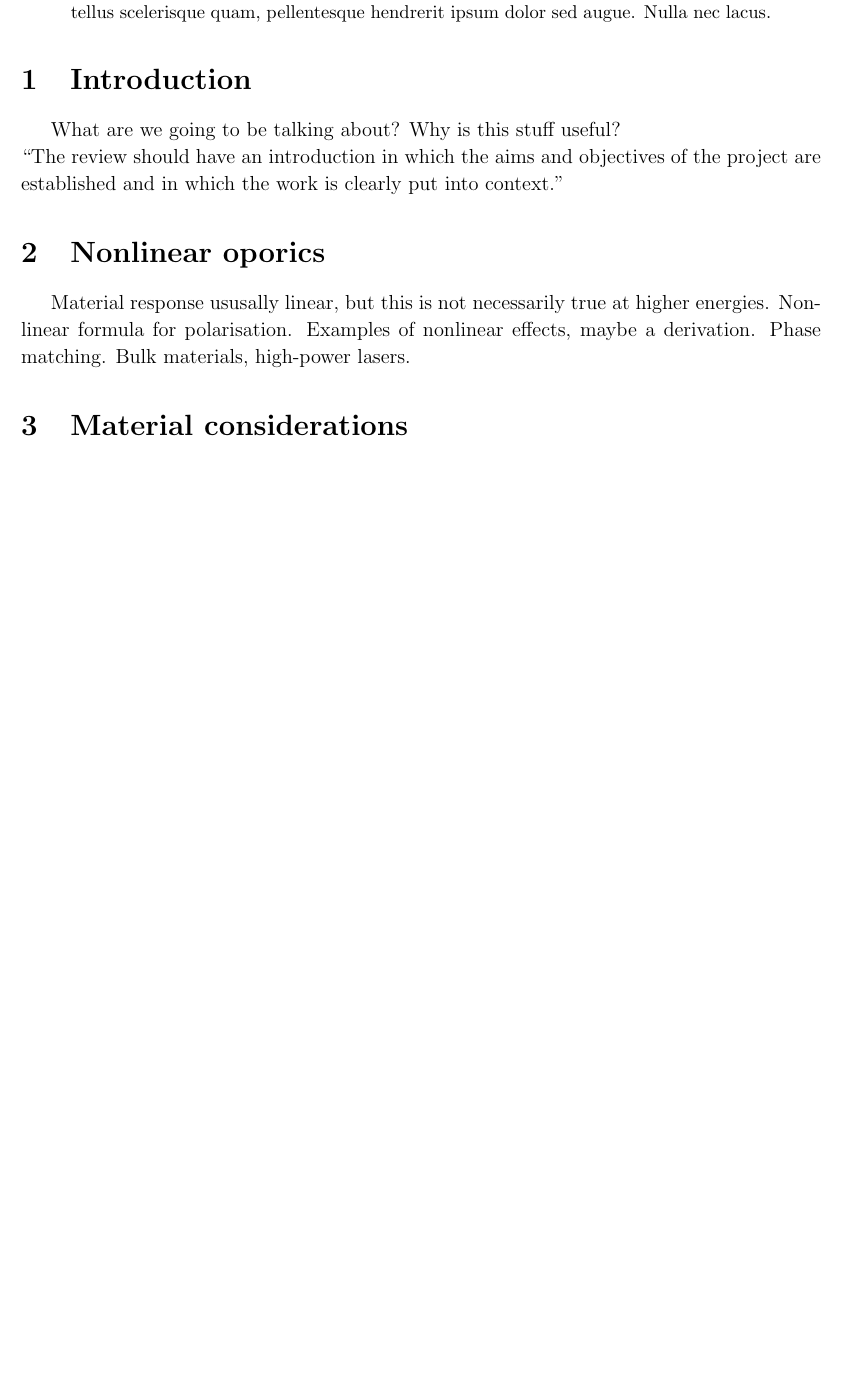
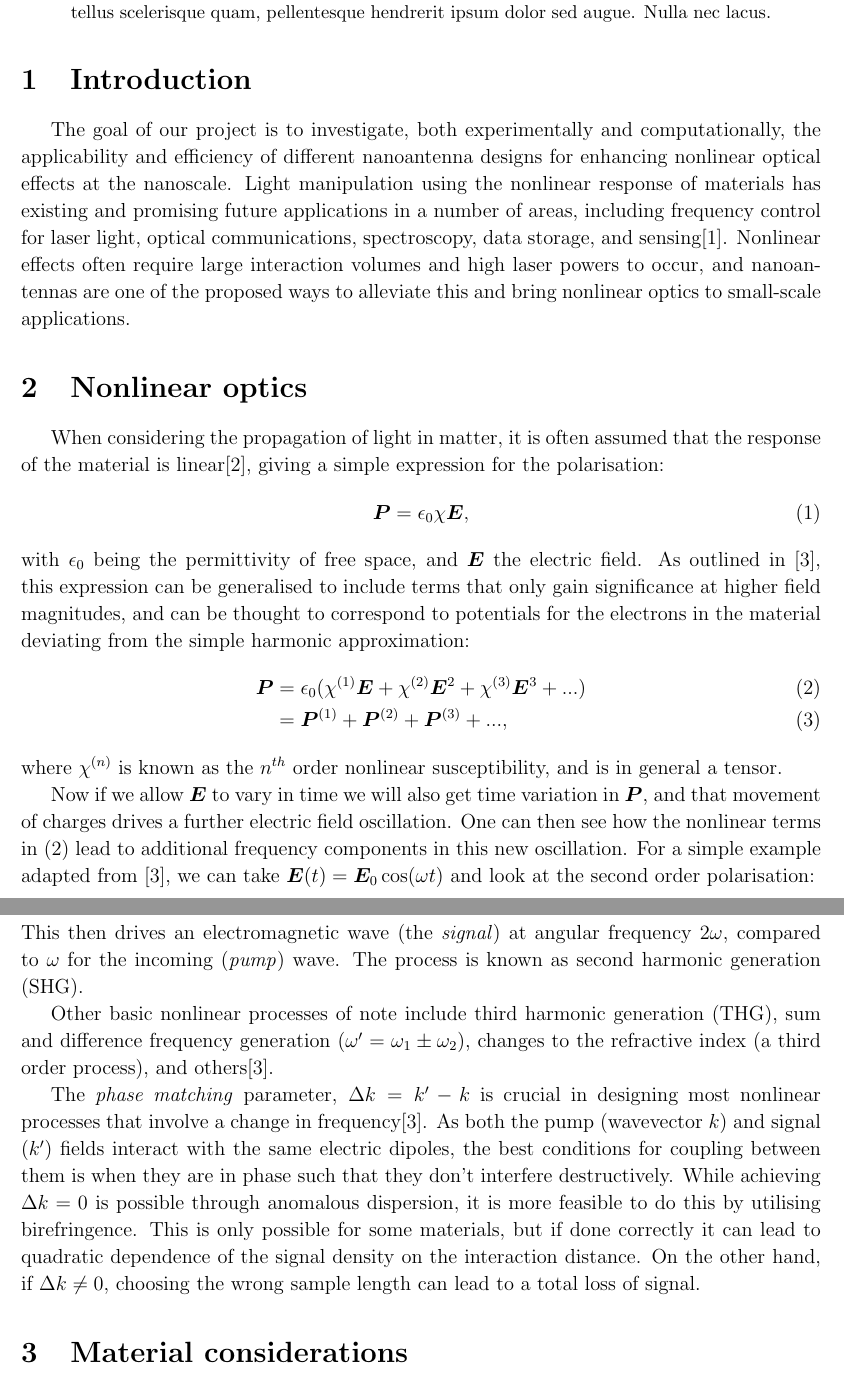
Before and after one commit to jdranczewski/masters-lit-review, a LaTeX paper (main.tex): part of page 2 of 3 before the commit and two parts of pages 2 and 3 of 4 after it, the two joined at a grey line, cut so that both start at the same text, the shorter picture padded with empty space. The pictures show the PDF file main.pdf that the author committed with the source.

Commit message:
Introduction and nonlinear optics

```diff
--- a/main.tex
+++ b/main.tex
@@ -60,13 +62,33 @@
 \end{abstract}
 
 \section{Introduction}
-What are we going to be talking about? Why is this stuff useful?
-
-\noindent
-``The review should have an introduction in which the aims and objectives of the project are established and in which the work is clearly put into context."
+The goal of our project is to investigate, both experimentally and computationally, the applicability and efficiency of different nanoantenna designs for enhancing nonlinear optical effects at the nanoscale. Light manipulation using the nonlinear response of materials has existing and promising future applications in a number of areas, including frequency control for laser light, optical communications, spectroscopy, data storage, and sensing\cite{garmireNonlinearOpticsDaily2013a}. Nonlinear effects often require large interaction volumes and high laser powers to occur, and nanoantennas are one of the proposed ways to alleviate this and bring nonlinear optics to small-scale applications.
 
 \section{Nonlinear optics}
-Material response ususally linear, but this is not necessarily true at higher energies. Nonlinear formula for polarisation. Examples of nonlinear effects, maybe a derivation. Phase matching. Bulk materials, high-power lasers.
+When considering the propagation of light in matter, it is often assumed that the response of the material is linear\cite{jacksonClassicalElectrodynamics1999}, giving a simple expression for the polarisation:
+\begin{equation}
+	\label{eq:linear-polarisation}
+	\bm{P}=\epsilon_0\chi\bm{E},
+\end{equation}
+with $\epsilon_0$ being the permittivity of free space, and $\bm{E}$ the electric field. As outlined in \cite{boydNonlinearOptics2008}, this expression can be generalised to include terms that only gain significance at higher field magnitudes, and can be thought to correspond to potentials for the electrons in the material deviating from the simple harmonic approximation:
+\begin{align}
+	\label{eq:nonlinear-polarisation}
+	\bm{P}&=\epsilon_0(\chi^{(1)}\bm{E}+\chi^{(2)}\bm{E}^2+\chi^{(3)}\bm{E}^3+...)\\
+	&=\bm{P}^{(1)}+\bm{P}^{(2)}+\bm{P}^{(3)}+...,
+\end{align}
+where $\chi^{(n)}$ is known as the $n^{th}$ order nonlinear susceptibility, and is in general a tensor.
+
+Now if we allow $\bm{E}$ to vary in time we will also get time variation in $\bm{P}$, and that movement of charges drives a further electric field oscillation. One can then see how the nonlinear terms in \eqref{eq:nonlinear-polarisation} lead to additional frequency components in this new oscillation. For a simple example adapted from \cite{boydNonlinearOptics2008}, we can take $\bm{E}(t)=\bm{E}_0\cos(\omega t)$ and look at the second order polarisation:
+\begin{equation}
+	\label{eq:example-polarisation}
+	\bm{P}^{(2)}=\frac{\epsilon_0\chi^{(2)}}{2}\bm{E}_0^2\left(1+\cos(2\omega t)\right).
+\end{equation}
+This then drives an electromagnetic wave (the \emph{signal}) at angular frequency $2\omega$, compared to $\omega$ for the incoming (\emph{pump}) wave. The process is known as second harmonic generation (SHG).
+
+Other basic nonlinear processes of note include third harmonic generation (THG), sum and difference frequency generation ($\omega'=\omega_1\pm\omega_2$), changes to the refractive index (a third order process), and others\cite{boydNonlinearOptics2008}.
+
+%TODO this section may want to be shortened, it is quite long - and we basically throw phase matching out the window once we arrive in nanoantenna land.
+The \emph{phase matching} parameter, $\Delta k = k'-k$ is crucial in designing most nonlinear processes that involve a change in frequency\cite{boydNonlinearOptics2008}. As both the pump (wavevector $k$) and signal ($k'$) fields interact with the same electric dipoles, the best conditions for coupling between them is when they are in phase such that they don't interfere destructively. While achieving $\Delta k=0$ is possible through anomalous dispersion, it is more feasible to do this by utilising birefringence. This is only possible for some materials, but if done correctly it can lead to quadratic dependence of the signal density on the interaction distance. On the other hand, if $\Delta k\neq 0$, choosing the wrong sample length can lead to a total loss of signal.
 
 \section{Material considerations}
 Various considerations to be made while thinking of materials to use. Start with the nonlinear part I guess. Asymmetry for second-order effects. High $\chi$, spectral dependence of it. Absorption - this is why metals suck. Dielectrics as our new hope, high refractive index makes them good for field concentration. Displacement current vs normal current (plasmonics). ENZ as an option. How common the material is as a factor (ITO as an example).
```
Also changed, not shown: main.pdf, main.tex (2 more changed lines).
